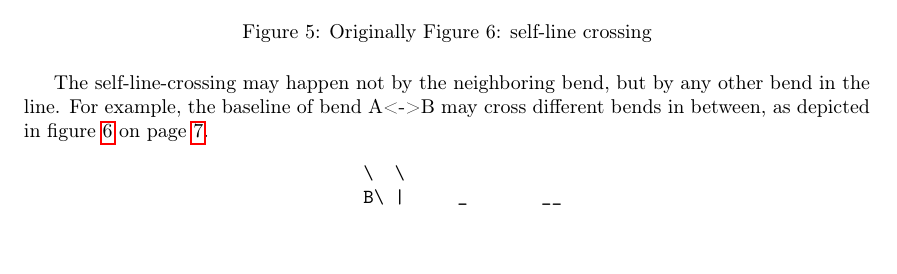
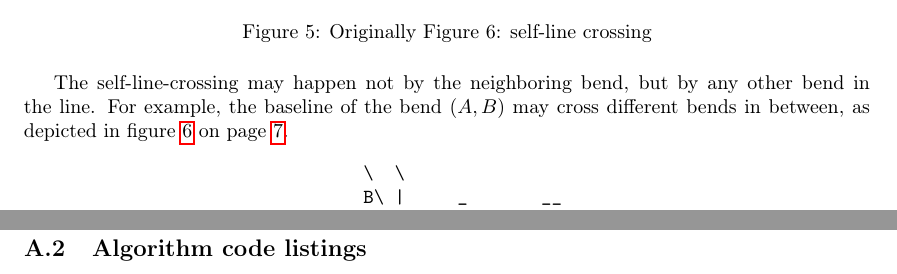
Before and after one commit to motiejus/wm, a LaTeX paper (mj-msc.tex): part of page 8 of 10 before the commit and two parts of pages 8 and 10 of 10 after it, the two joined at a grey line, cut so that both start at the same text. Compiled offline with pdfLaTeX; a LaTeX package or settings file that is missing is left out.

Commit message:
excuses excuses

```diff
--- a/mj-msc.tex
+++ b/mj-msc.tex
@@ -433,8 +433,8 @@ following the rules of the article.
 \end{figure}
 
 The self-line-crossing may happen not by the neighboring bend, but by any other
-bend in the line. For example, the baseline of bend A<->B may cross different
-bends in between, as depicted in figure~\onpage{fig:ascii-selfcross}.
+bend in the line. For example, the baseline of the bend $(A, B)$ may cross
+different bends in between, as depicted in figure~\onpage{fig:ascii-selfcross}.
 
 \begin{figure}[h]
     \centering
@@ -496,8 +496,8 @@ We strongly believe in the ability to reproduce the results is critical for any
 
 This was tested on Linux Debian 11 with upstream packages only.
 
-%\subsection{Algorithm code listings}
-%\inputminted[fontsize=\small]{plpgsql}{wm.sql}
+\subsection{Algorithm code listings}
+\inputminted[fontsize=\small]{plpgsql}{wm.sql}
 
 \end{appendices}
 \end{document}
```
Also changed, not shown: 1 other file.
